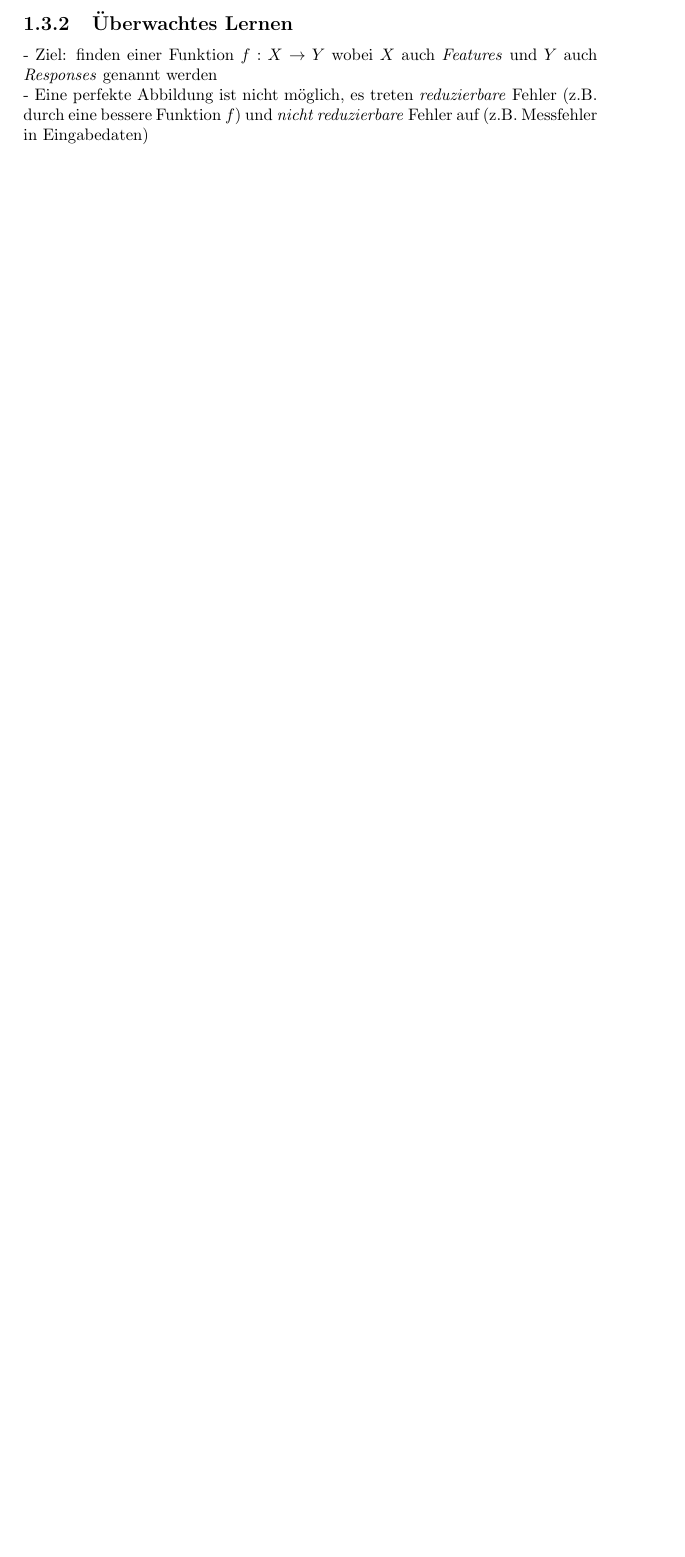
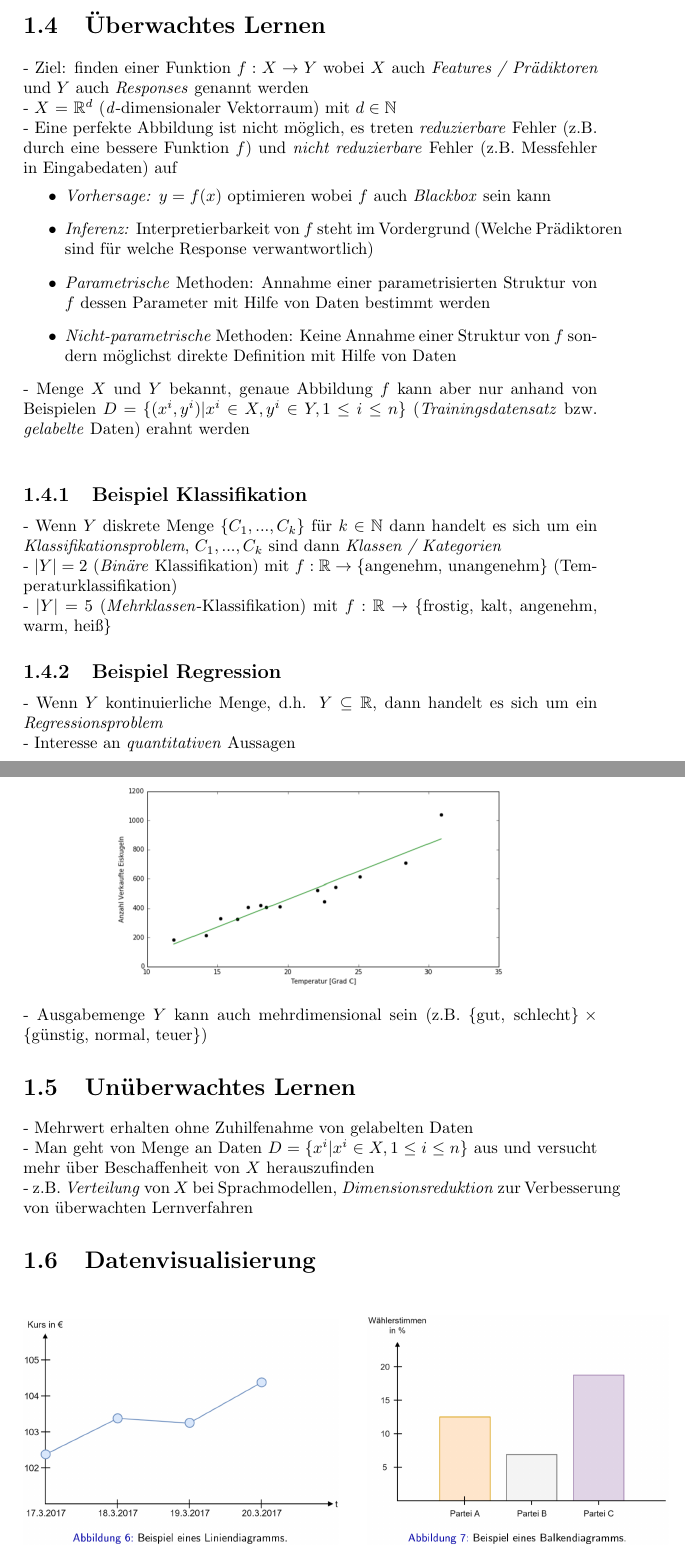
Before and after one commit to Bresenham/MaschinellesLernenPrakt, a LaTeX document (Zusammenfassung/summary.tex): part of page 4 of 4 before the commit and two parts of pages 4 and 5 of 6 after it, the two joined at a grey line, cut so that both start at the same text, the shorter picture padded with empty space. Compiled offline with pdfLaTeX.

Commit message:
Zusammenfassung 1. Kapitel

```diff
--- a/Zusammenfassung/summary.tex
+++ b/Zusammenfassung/summary.tex
@@ -2,6 +2,7 @@
 \usepackage{graphicx}
 \graphicspath{ {./screenshots/} }
 \usepackage{titlesec}
+\usepackage{float}
 \usepackage{amsmath}
 \usepackage{amssymb}
 
@@ -81,6 +82,45 @@ Drei verschiedene Lernmethoden
   \item Bestärkendes Lernen (\textit{Reinforcement Learning})
 \end{itemize}
 
-\subsection{Überwachtes Lernen}
-- Ziel: finden einer Funktion $f: X \rightarrow Y$ wobei $X$ auch \textit{Features} und $Y$ auch \textit{Responses} genannt werden\\
-- Eine perfekte Abbildung ist nicht möglich, es treten \textit{reduzierbare} Fehler (z.B. durch eine bessere Funktion $f$) und \textit{nicht reduzierbare} Fehler auf (z.B. Messfehler in Eingabedaten)
+\section{Überwachtes Lernen}
+- Ziel: finden einer Funktion $f: X \rightarrow Y$ wobei $X$ auch \textit{Features / Prädiktoren} und $Y$ auch \textit{Responses} genannt werden\\
+- $X$ = $\mathbb{R}^d$ (\textit{d}-dimensionaler Vektorraum) mit $d\in \mathbb{N}$\\
+- Eine perfekte Abbildung ist nicht möglich, es treten \textit{reduzierbare} Fehler (z.B. durch eine bessere Funktion $f$) und \textit{nicht reduzierbare} Fehler (z.B. Messfehler in Eingabedaten) auf\\
+\vspace*{-1.5em}
+\begin{itemize}
+  \item \textit{Vorhersage:} $y = f(x)$ optimieren wobei $f$ auch \textit{Blackbox} sein kann
+  \item \textit{Inferenz:} Interpretierbarkeit von $f$ steht im Vordergrund (Welche Prädiktoren sind für welche Response verwantwortlich)
+  \item \textit{Parametrische} Methoden: Annahme einer parametrisierten Struktur von $f$ dessen Parameter mit Hilfe von Daten bestimmt werden
+  \item \textit{Nicht-parametrische} Methoden: Keine Annahme einer Struktur von $f$ sondern möglichst direkte Definition mit Hilfe von Daten
+\end{itemize}
+- Menge $X$ und $Y$ bekannt, genaue Abbildung $f$ kann aber nur anhand von Beispielen $D = \{(x^i, y^i) | x^i \in X, y^i \in Y, 1 \leq i \leq n\}$ (\textit{Trainingsdatensatz} bzw. \textit{gelabelte} Daten) erahnt werden\\
+
+\subsection{Beispiel Klassifikation}
+- Wenn $Y$ diskrete Menge $\{C_1, ..., C_k\}$ für $k \in \mathbb{N}$ dann handelt es sich um ein \textit{Klassifikationsproblem}, $C_1, ..., C_k$ sind dann \textit{Klassen / Kategorien}\\
+- $|Y| = 2$ (\textit{Binäre} Klassifikation) mit $f : \mathbb{R} \rightarrow \{$angenehm, unangenehm$\}$ (Temperaturklassifikation)\\
+- $|Y| = 5$ (\textit{Mehrklassen}-Klassifikation) mit $f : \mathbb{R} \rightarrow \{$frostig, kalt, angenehm, warm, heiß$\}$
+
+\subsection{Beispiel Regression}
+- Wenn $Y$ kontinuierliche Menge, d.h. $Y \subseteq \mathbb{R}$, dann handelt es sich um ein \textit{Regressionsproblem}\\
+- Interesse an \textit{quantitativen} Aussagen\\
+\begin{center}
+  \includegraphics[scale=.4]{ml01_3}
+\end{center}
+- Ausgabemenge $Y$ kann auch mehrdimensional sein (z.B. $\{$gut, schlecht$\}\times \{$günstig, normal, teuer$\}$)
+
+\section{Unüberwachtes Lernen}
+- Mehrwert erhalten ohne Zuhilfenahme von gelabelten Daten\\
+- Man geht von Menge an Daten $D = \{x^i|x^i \in X, 1 \leq i \leq n\}$ aus und versucht mehr über Beschaffenheit von $X$ herauszufinden\\
+- z.B. \textit{Verteilung} von $X$ bei Sprachmodellen, \textit{Dimensionsreduktion} zur Verbesserung von überwachten Lernverfahren
+
+\section{Datenvisualisierung}
+\begin{figure}[H]
+  \centering
+  \begin{minipage}[b]{0.4\textwidth}
+    \includegraphics[scale=.25]{ml01_4}
+  \end{minipage}
+  \hfill
+  \begin{minipage}[b]{0.4\textwidth}
+    \includegraphics[scale=.25]{ml01_5}
+  \end{minipage}
+\end{figure}
```
Also changed, not shown: Zusammenfassung/screenshots/ml01_3.png (added), Zusammenfassung/screenshots/ml01_4.png (added), Zusammenfassung/screenshots/ml01_5.png (added), Zusammenfassung/screenshots/ml01_6.png (added), Zusammenfassung/screenshots/ml01_7.png (added), Zusammenfassung/summary.pdf, Zusammenfassung/summary.tex (27 more changed lines), 5 other files.
